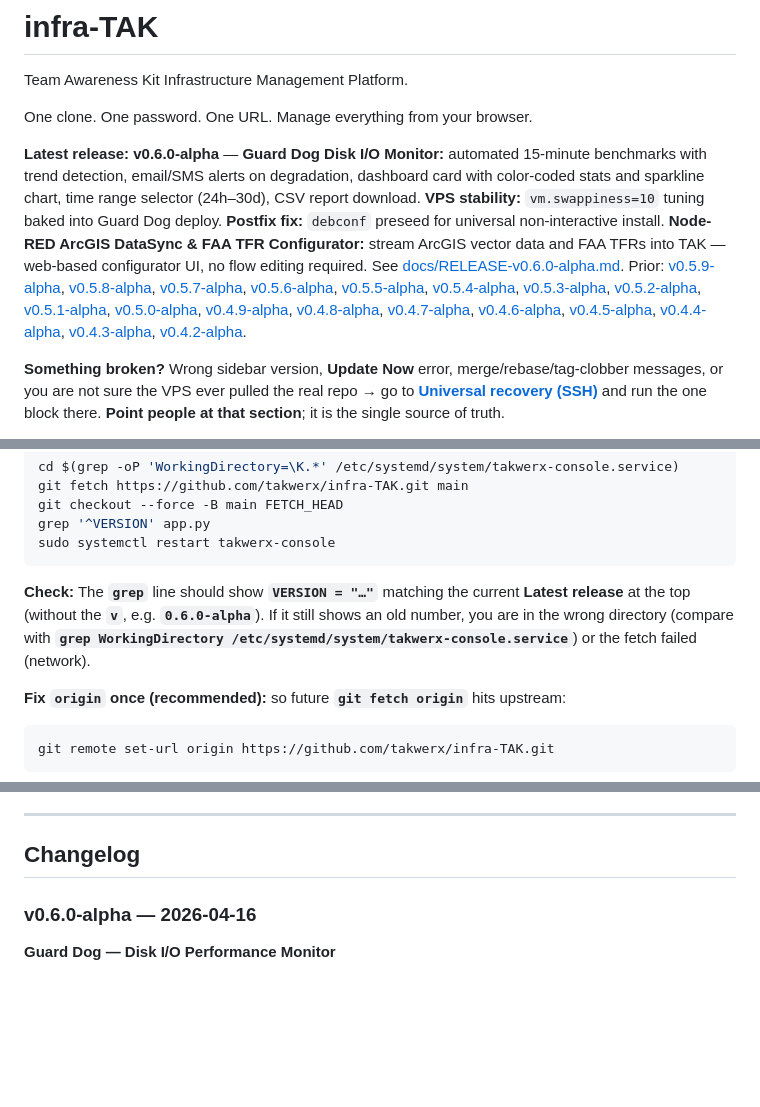
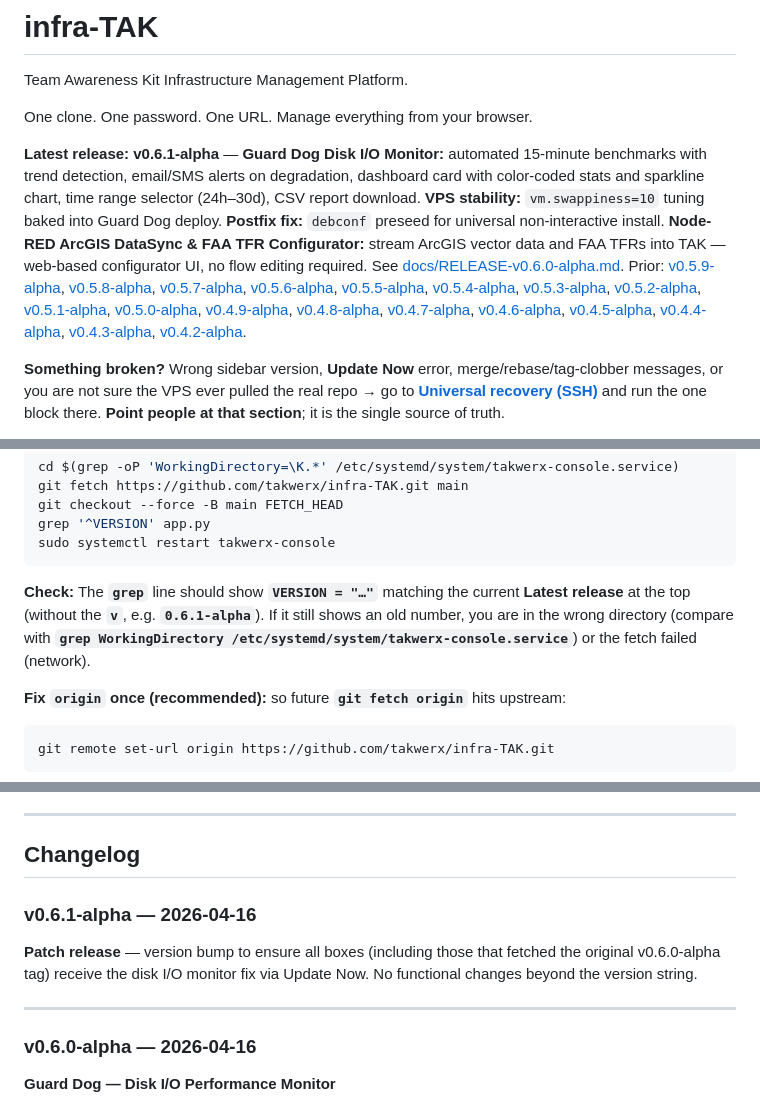
Before and after one commit to joshuafuller/infra-TAK, a Markdown page: README.md, 3 parts joined by grey strips. Rendered like a GitHub page; blank space fills up the shorter version.

Commit message:
update README for v0.6.1-alpha
Made-with: Cursor

````diff
--- a/README.md
+++ b/README.md
@@ -4,7 +4,7 @@ Team Awareness Kit Infrastructure Management Platform.
 
 One clone. One password. One URL. Manage everything from your browser.
 
-**Latest release: v0.6.0-alpha** — **Guard Dog Disk I/O Monitor:** automated 15-minute benchmarks with trend detection, email/SMS alerts on degradation, dashboard card with color-coded stats and sparkline chart, time range selector (24h–30d), CSV report download. **VPS stability:** `vm.swappiness=10` tuning baked into Guard Dog deploy. **Postfix fix:** `debconf` preseed for universal non-interactive install. **Node-RED ArcGIS DataSync & FAA TFR Configurator:** stream ArcGIS vector data and FAA TFRs into TAK — web-based configurator UI, no flow editing required. See [docs/RELEASE-v0.6.0-alpha.md](docs/RELEASE-v0.6.0-alpha.md). Prior: [v0.5.9-alpha](docs/RELEASE-v0.5.9-alpha.md), [v0.5.8-alpha](docs/RELEASE-v0.5.8-alpha.md), [v0.5.7-alpha](docs/RELEASE-v0.5.7-alpha.md), [v0.5.6-alpha](docs/RELEASE-v0.5.6-alpha.md), [v0.5.5-alpha](docs/RELEASE-v0.5.5-alpha.md), [v0.5.4-alpha](docs/RELEASE-v0.5.4-alpha.md), [v0.5.3-alpha](docs/RELEASE-v0.5.3-alpha.md), [v0.5.2-alpha](docs/RELEASE-v0.5.2-alpha.md), [v0.5.1-alpha](docs/RELEASE-v0.5.1-alpha.md), [v0.5.0-alpha](docs/RELEASE-v0.5.0-alpha.md), [v0.4.9-alpha](docs/RELEASE-v0.4.9-alpha.md), [v0.4.8-alpha](docs/RELEASE-v0.4.8-alpha.md), [v0.4.7-alpha](docs/RELEASE-v0.4.7-alpha.md), [v0.4.6-alpha](docs/RELEASE-v0.4.6-alpha.md), [v0.4.5-alpha](docs/RELEASE-v0.4.5-alpha.md), [v0.4.4-alpha](docs/RELEASE-v0.4.4-alpha.md), [v0.4.3-alpha](docs/RELEASE-v0.4.3-alpha.md), [v0.4.2-alpha](docs/RELEASE-v0.4.2-alpha.md).
+**Latest release: v0.6.1-alpha** — **Guard Dog Disk I/O Monitor:** automated 15-minute benchmarks with trend detection, email/SMS alerts on degradation, dashboard card with color-coded stats and sparkline chart, time range selector (24h–30d), CSV report download. **VPS stability:** `vm.swappiness=10` tuning baked into Guard Dog deploy. **Postfix fix:** `debconf` preseed for universal non-interactive install. **Node-RED ArcGIS DataSync & FAA TFR Configurator:** stream ArcGIS vector data and FAA TFRs into TAK — web-based configurator UI, no flow editing required. See [docs/RELEASE-v0.6.0-alpha.md](docs/RELEASE-v0.6.0-alpha.md). Prior: [v0.5.9-alpha](docs/RELEASE-v0.5.9-alpha.md), [v0.5.8-alpha](docs/RELEASE-v0.5.8-alpha.md), [v0.5.7-alpha](docs/RELEASE-v0.5.7-alpha.md), [v0.5.6-alpha](docs/RELEASE-v0.5.6-alpha.md), [v0.5.5-alpha](docs/RELEASE-v0.5.5-alpha.md), [v0.5.4-alpha](docs/RELEASE-v0.5.4-alpha.md), [v0.5.3-alpha](docs/RELEASE-v0.5.3-alpha.md), [v0.5.2-alpha](docs/RELEASE-v0.5.2-alpha.md), [v0.5.1-alpha](docs/RELEASE-v0.5.1-alpha.md), [v0.5.0-alpha](docs/RELEASE-v0.5.0-alpha.md), [v0.4.9-alpha](docs/RELEASE-v0.4.9-alpha.md), [v0.4.8-alpha](docs/RELEASE-v0.4.8-alpha.md), [v0.4.7-alpha](docs/RELEASE-v0.4.7-alpha.md), [v0.4.6-alpha](docs/RELEASE-v0.4.6-alpha.md), [v0.4.5-alpha](docs/RELEASE-v0.4.5-alpha.md), [v0.4.4-alpha](docs/RELEASE-v0.4.4-alpha.md), [v0.4.3-alpha](docs/RELEASE-v0.4.3-alpha.md), [v0.4.2-alpha](docs/RELEASE-v0.4.2-alpha.md).
 
 **Something broken?** Wrong sidebar version, **Update Now** error, merge/rebase/tag-clobber messages, or you are not sure the VPS ever pulled the real repo → go to **[Universal recovery (SSH)](#universal-recovery-ssh)** and run the one block there. **Point people at that section**; it is the single source of truth.
 
@@ -28,7 +28,7 @@ grep '^VERSION' app.py
 sudo systemctl restart takwerx-console
 ```
 
-**Check:** The **`grep`** line should show **`VERSION = "…"`** matching the current **Latest release** at the top (without the **`v`**, e.g. **`0.6.0-alpha`**). If it still shows an old number, you are in the wrong directory (compare with **`grep WorkingDirectory /etc/systemd/system/takwerx-console.service`**) or the fetch failed (network).
+**Check:** The **`grep`** line should show **`VERSION = "…"`** matching the current **Latest release** at the top (without the **`v`**, e.g. **`0.6.1-alpha`**). If it still shows an old number, you are in the wrong directory (compare with **`grep WorkingDirectory /etc/systemd/system/takwerx-console.service`**) or the fetch failed (network).
 
 **Fix `origin` once (recommended):** so future **`git fetch origin`** hits upstream:
 
@@ -299,6 +299,12 @@ Each page has buttons that do specific things. Here's what they do and when to u
 ---
 
 ## Changelog
+
+### v0.6.1-alpha — 2026-04-16
+
+**Patch release** — version bump to ensure all boxes (including those that fetched the original v0.6.0-alpha tag) receive the disk I/O monitor fix via Update Now. No functional changes beyond the version string.
+
+---
 
 ### v0.6.0-alpha — 2026-04-16
 
````
